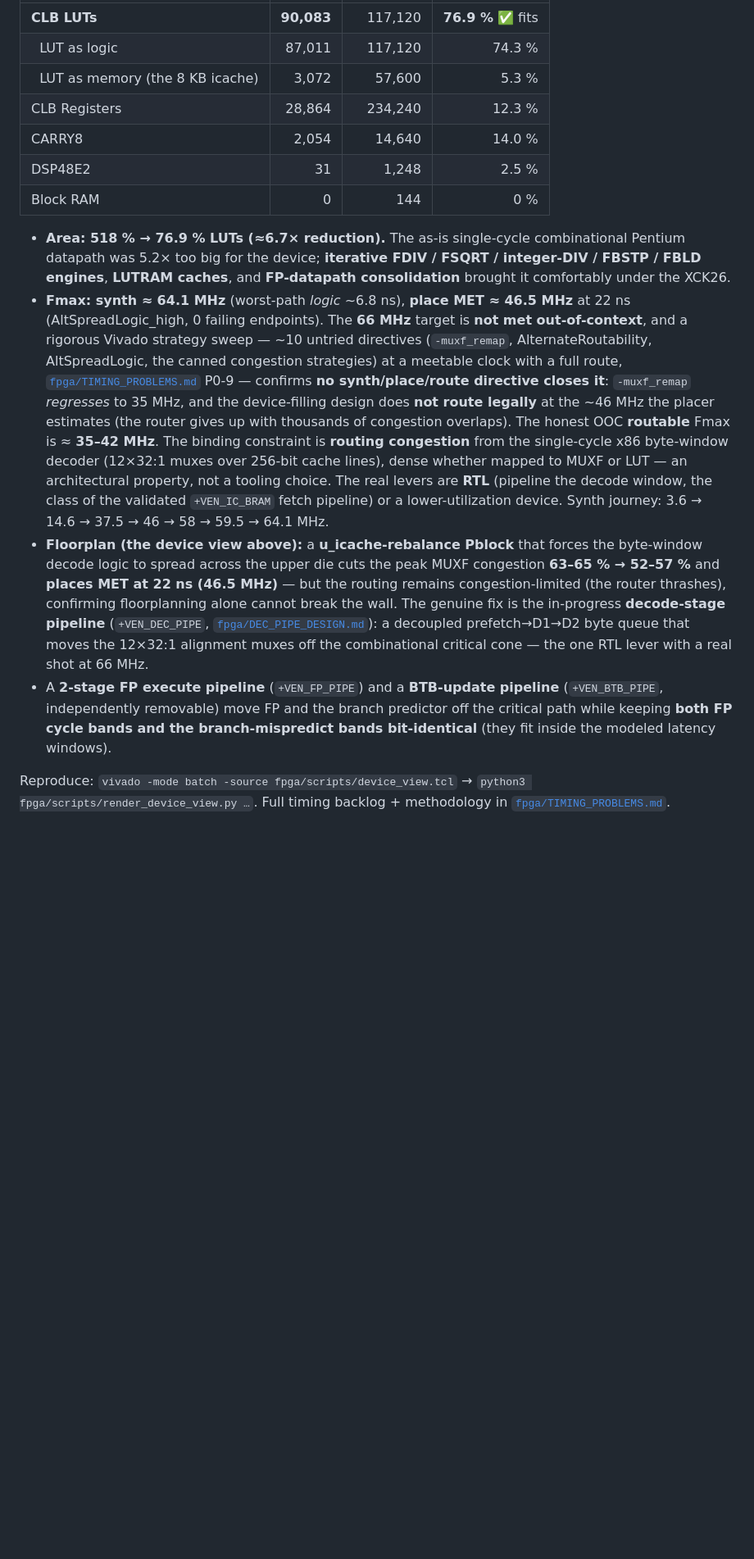
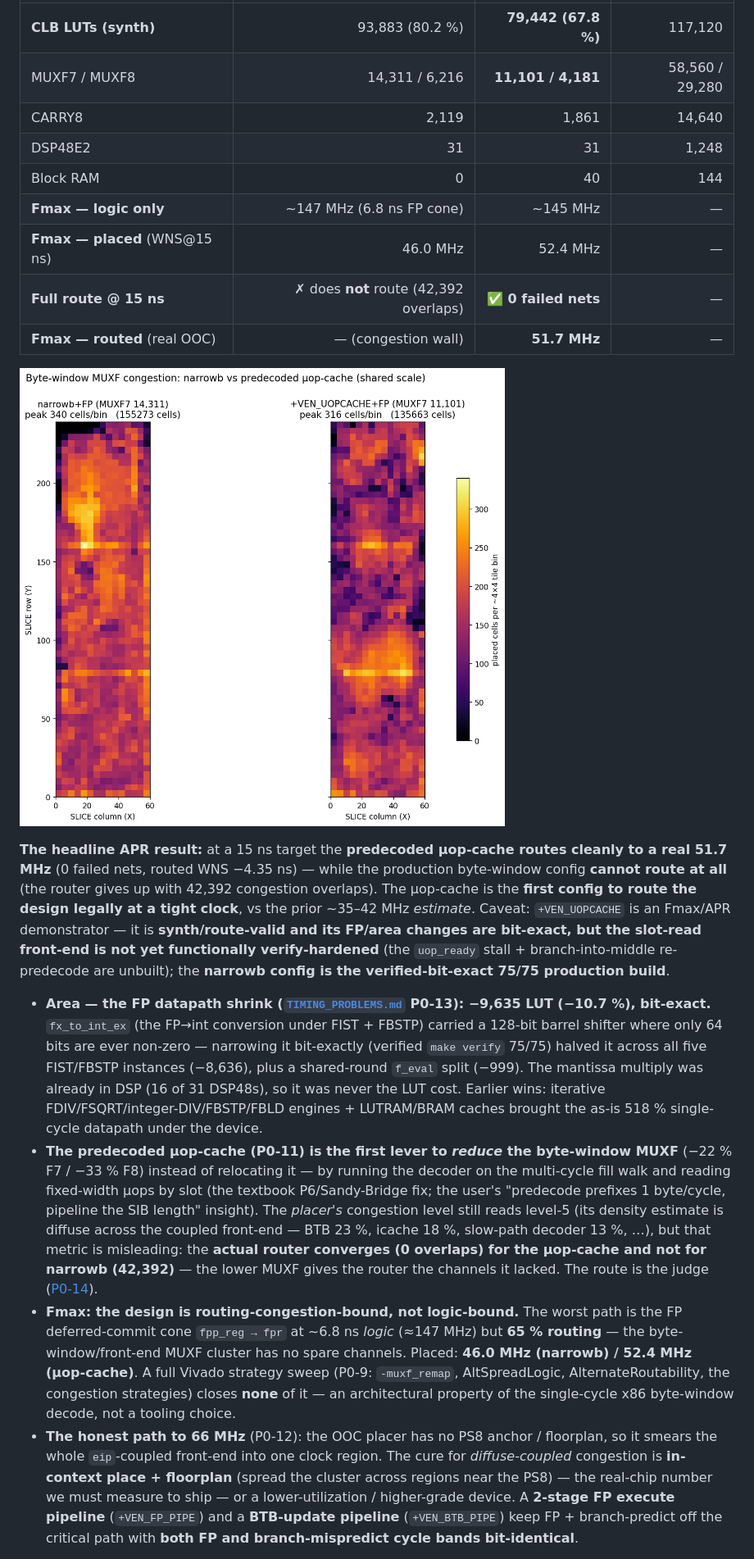
Before and after one commit to AL-255/ventium, a Markdown page: README.md, the part around one of its changes. Shown at 82% size. Drawn GitHub-style; pictures changed too: docs/fpga-rebalance-compare.png; blank space fills up the shorter version.

Commit message:
fpga: FP-area shrink (−9,635 LUT, bit-exact) + predecode-on-fill µop-cache + full APR
FP datapath area (P0-13, all bit-exact — make verify 75/75 + cycle bands):
* fx_to_int_ex 128→64-bit: the FP→int conversion (FIST M16/M32/M64 + erratum +
  FBSTP/ven_bcd) carried a 128-bit barrel shifter whose high 64 bits are always
  zero (a 64-bit mantissa shifted ≤63). Narrowing it bit-exactly halves all five
  shared instances → −8,636 LUT.
* shared-round f_eval split: the +VEN_FP_PIPE deferred commit now uses the verified
  f_eval_s2(f_eval_s1(...)) split (one shared fx_round_pack instead of fx_add's +
  fx_mul's two), guarded on +VEN_SRT_ITER → −999 LUT.
* (the mantissa multiply was already in DSP — use_dsp was a no-op; a runtime-width
  FIST merge regressed +8.8K and was reverted. Both recorded in TIMING_PROBLEMS.md.)

Predecode-on-fill µop-cache (P0-11, rtl/mem/uopcache.sv, +VEN_UOPCACHE; default
build byte-identical): runs the decoder on the multi-cycle line fill and stores
fixed-width fpd_t µops by SLOT, so the fast path reads an ~8:1 slot mux instead of
the twelve 32:1 byte selects — the first lever to REDUCE the byte-window MUXF
(F7 −22 % / F8 −33 %) rather than relocate it. Synth/route-valid; the slot-read
front-end is not yet functionally verify-hardened (uop_ready stall + branch-into-
middle re-predecode unbuilt) — narrowb stays the verified 75/75 production build.

Full synth→place→ROUTE APR @15 ns (fpga/scripts/apr_run.tcl), the headline (P0-14):
* +VEN_UOPCACHE+FP ROUTES CLEAN — 0 failed nets, 51.7 MHz routed (79,442 LUT/68 %),
  the FIRST clean OOC route of the design (vs the prior ~35-42 MHz estimate).
* narrowb+FP does NOT route at 15 ns (42,392 congestion overlaps) — the wall.
* The placer's congestion-LEVEL metric (level-5 for both) was misleading; the
  router is the judge, and the lower MUXF gives it the channels narrowb lacks.

Regenerated all plots (device-view by module, NEW placement-density congestion
heatmap, NEW narrowb-vs-µop-cache shared-scale comparison); README + TIMING_PROBLEMS
(P0-13/P0-14) updated with current numbers + honest verified-vs-demonstrator caveats.

```diff
--- a/README.md
+++ b/README.md
@@ -154,43 +153,52 @@ vs QEMU** (75/75 functional + the cycle micro-gates green):
 |---|---:|---:|---:|
-| **CLB LUTs** | **90,083** | 117,120 | **76.9 %** ✅ fits |
-| &nbsp;&nbsp;LUT as logic | 87,011 | 117,120 | 74.3 % |
-| &nbsp;&nbsp;LUT as memory (the 8 KB icache) | 3,072 | 57,600 | 5.3 % |
-| CLB Registers | 28,864 | 234,240 | 12.3 % |
-| CARRY8 | 2,054 | 14,640 | 14.0 % |
-| DSP48E2 | 31 | 1,248 | 2.5 % |
-| Block RAM | 0 | 144 | 0 % |
+| **CLB LUTs (synth)** | 93,883 (80.2 %) | **79,442 (67.8 %)** | 117,120 |
+| MUXF7 / MUXF8 | 14,311 / 6,216 | **11,101 / 4,181** | 58,560 / 29,280 |
+| CARRY8 | 2,119 | 1,861 | 14,640 |
+| DSP48E2 | 31 | 31 | 1,248 |
+| Block RAM | 0 | 40 | 144 |
+| **Fmax — logic only** | ~147 MHz (6.8 ns FP cone) | ~145 MHz | — |
+| **Fmax — placed** (WNS@15 ns) | 46.0 MHz | 52.4 MHz | — |
+| **Full route @ 15 ns** | ✗ does **not** route (42,392 overlaps) | ✅ **0 failed nets** | — |
+| **Fmax — routed** (real OOC) | — (congestion wall) | **51.7 MHz** | — |
 
-- **Area: 518 % → 76.9 % LUTs (≈6.7× reduction).** The as-is single-cycle
-  combinational Pentium datapath was 5.2× too big for the device; **iterative
-  FDIV / FSQRT / integer-DIV / FBSTP / FBLD engines**, **LUTRAM caches**, and
-  **FP-datapath consolidation** brought it comfortably under the XCK26.
-- **Fmax: synth ≈ 64.1 MHz** (worst-path *logic* ~6.8 ns), **place MET ≈ 46.5 MHz**
-  at 22 ns (AltSpreadLogic_high, 0 failing endpoints). The **66 MHz** target is **not
-  met out-of-context**, and a rigorous Vivado strategy sweep — ~10 untried directives
-  (`-muxf_remap`, AlternateRoutability, AltSpreadLogic, the canned congestion strategies)
-  at a meetable clock with a full route, [`fpga/TIMING_PROBLEMS.md`](fpga/TIMING_PROBLEMS.md)
-  P0-9 — confirms **no synth/place/route directive closes it**: `-muxf_remap` *regresses*
-  to 35 MHz, and the device-filling design does **not route legally** at the ~46 MHz the
-  placer estimates (the router gives up with thousands of congestion overlaps). The
-  honest OOC **routable** Fmax is ≈ **35–42 MHz**. The binding constraint is **routing
-  congestion** from the single-cycle x86 byte-window decoder (12×32:1 muxes over 256-bit
-  cache lines), dense whether mapped to MUXF or LUT — an architectural property, not a
-  tooling choice. The real levers are **RTL** (pipeline the decode window, the class of
-  the validated `+VEN_IC_BRAM` fetch pipeline) or a lower-utilization device. Synth
-  journey: 3.6 → 14.6 → 37.5 → 46 → 58 → 59.5 → 64.1 MHz.
-- **Floorplan (the device view above):** a **u_icache-rebalance Pblock** that forces
-  the byte-window decode logic to spread across the upper die cuts the peak MUXF
-  congestion **63–65 % → 52–57 %** and **places MET at 22 ns (46.5 MHz)** — but the
-  routing remains congestion-limited (the router thrashes), confirming floorplanning
-  alone cannot break the wall. The genuine fix is the in-progress **decode-stage
-  pipeline** (`+VEN_DEC_PIPE`, [`fpga/DEC_PIPE_DESIGN.md`](fpga/DEC_PIPE_DESIGN.md)):
-  a decoupled prefetch→D1→D2 byte queue that moves the 12×32:1 alignment muxes off the
-  combinational critical cone — the one RTL lever with a real shot at 66 MHz.
-- A **2-stage FP execute pipeline** (`+VEN_FP_PIPE`) and a **BTB-update pipeline**
-  (`+VEN_BTB_PIPE`, independently removable) move FP and the branch predictor off
-  the critical path while keeping **both FP cycle bands and the branch-mispredict
-  bands bit-identical** (they fit inside the modeled latency windows).
+![byte-window MUXF density: narrowb vs predecoded µop-cache, shared scale](docs/fpga-rebalance-compare.png)
 
-Reproduce: `vivado -mode batch -source fpga/scripts/device_view.tcl` →
-`python3 fpga/scripts/render_device_view.py …`. Full timing backlog +
-methodology in [`fpga/TIMING_PROBLEMS.md`](fpga/TIMING_PROBLEMS.md).
+**The headline APR result:** at a 15 ns target the **predecoded µop-cache routes cleanly to a
+real 51.7 MHz** (0 failed nets, routed WNS −4.35 ns) — while the production byte-window config
+**cannot route at all** (the router gives up with 42,392 congestion overlaps). The µop-cache is
+the **first config to route the design legally at a tight clock**, vs the prior ~35–42 MHz
+*estimate*. Caveat: `+VEN_UOPCACHE` is an Fmax/APR demonstrator — it is **synth/route-valid and
+its FP/area changes are bit-exact, but the slot-read front-end is not yet functionally
+verify-hardened** (the `uop_ready` stall + branch-into-middle re-predecode are unbuilt); the
+**narrowb config is the verified-bit-exact 75/75 production build**.
+
+- **Area — the FP datapath shrink ([`TIMING_PROBLEMS.md`](fpga/TIMING_PROBLEMS.md) P0-13):
+  −9,635 LUT (−10.7 %), bit-exact.** `fx_to_int_ex` (the FP→int conversion under FIST +
+  FBSTP) carried a 128-bit barrel shifter where only 64 bits are ever non-zero — narrowing
+  it bit-exactly (verified `make verify` 75/75) halved it across all five FIST/FBSTP
+  instances (−8,636), plus a shared-round `f_eval` split (−999). The mantissa multiply was
+  already in DSP (16 of 31 DSP48s), so it was never the LUT cost. Earlier wins: iterative
+  FDIV/FSQRT/integer-DIV/FBSTP/FBLD engines + LUTRAM/BRAM caches brought the as-is 518 %
+  single-cycle datapath under the device.
+- **The predecoded µop-cache (P0-11) is the first lever to *reduce* the byte-window MUXF**
+  (−22 % F7 / −33 % F8) instead of relocating it — by running the decoder on the multi-cycle
+  fill walk and reading fixed-width µops by slot (the textbook P6/Sandy-Bridge fix; the user's
+  "predecode prefixes 1 byte/cycle, pipeline the SIB length" insight). The *placer's* congestion
+  level still reads level-5 (its density estimate is diffuse across the coupled front-end —
+  BTB 23 %, icache 18 %, slow-path decoder 13 %, …), but that metric is misleading: the **actual
+  router converges (0 overlaps) for the µop-cache and not for narrowb (42,392)** — the lower MUXF
+  gives the router the channels it lacked. The route is the judge ([P0-14](fpga/TIMING_PROBLEMS.md)).
+- **Fmax: the design is routing-congestion-bound, not logic-bound.** The worst path is the FP
+  deferred-commit cone `fpp_reg → fpr` at ~6.8 ns *logic* (≈147 MHz) but **65 % routing** — the
+  byte-window/front-end MUXF cluster has no spare channels. Placed: **46.0 MHz (narrowb) /
+  52.4 MHz (µop-cache)**. A full Vivado strategy sweep (P0-9: `-muxf_remap`, AltSpreadLogic,
+  AlternateRoutability, the congestion strategies) closes **none** of it — an architectural
+  property of the single-cycle x86 byte-window decode, not a tooling choice.
+- **The honest path to 66 MHz** (P0-12): the OOC placer has no PS8 anchor / floorplan, so it
+  smears the whole `eip`-coupled front-end into one clock region. The cure for *diffuse-coupled*
+  congestion is **in-context place + floorplan** (spread the cluster across regions near the
+  PS8) — the real-chip number we must measure to ship — or a lower-utilization / higher-grade
+  device. A **2-stage FP execute pipeline** (`+VEN_FP_PIPE`) and a **BTB-update pipeline**
+  (`+VEN_BTB_PIPE`) keep FP + branch-predict off the critical path with **both FP and
+  branch-mispredict cycle bands bit-identical**.
+
```
Also changed, not shown: other parts of README.md (+14 -12 lines), docs/fpga-congestion-hotspot.png, docs/fpga-device-view.png, 4 other files.
